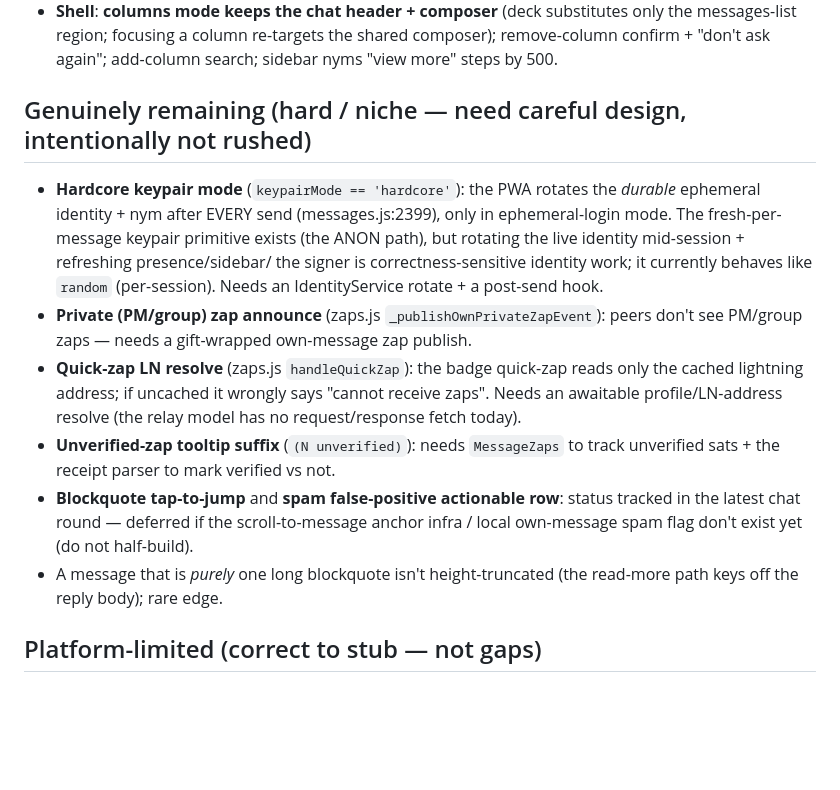
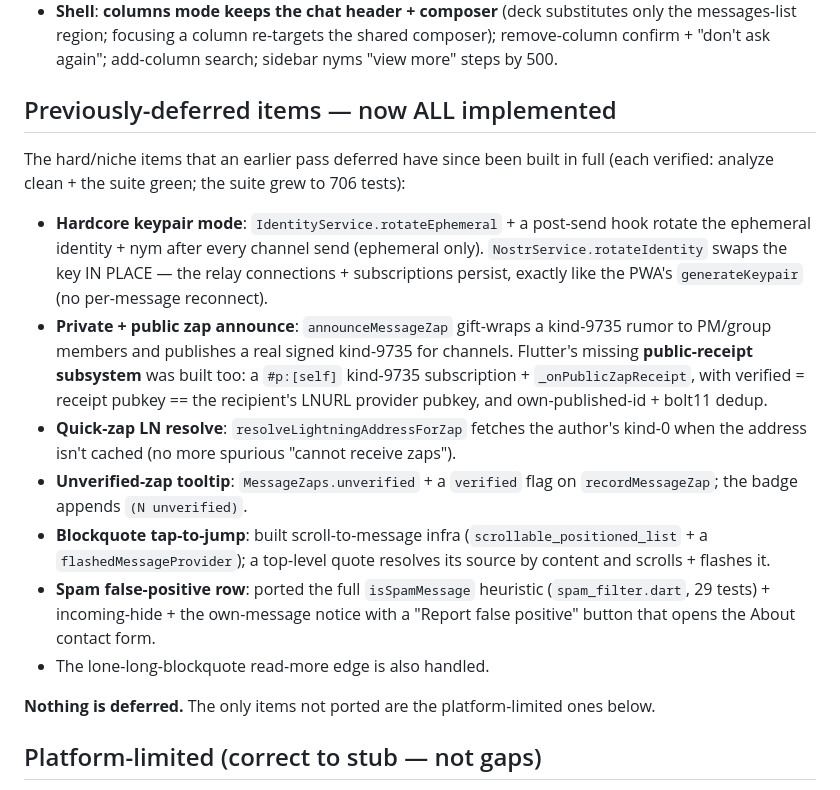
Before and after one commit to Spl0itable/flutter-app, a Markdown page: docs/gap-analysis/REMAINING-WORK.md, the part around the change. Rendered like a GitHub page; blank space fills up the shorter version.

Commit message:
docs: all previously-deferred items now implemented (nothing deferred)
Hardcore keypair rotation, private+public zap announce (incl. the public-receipt
subsystem), quick-zap resolve, unverified tooltip, blockquote tap-to-jump (with
scroll-to-message infra), and the full isSpamMessage heuristic port + false-
positive row are all landed and verified. Only platform-limited stubs remain.

Co-Authored-By: Claude Opus 4.8 <noreply@anthropic.com>
Claude-Session: https://claude.ai/code/session_01Q2FVMmYn4ZS8gHatAEXeFJ

```diff
--- a/docs/gap-analysis/REMAINING-WORK.md
+++ b/docs/gap-analysis/REMAINING-WORK.md
@@ -46,27 +46,35 @@ with `flutter analyze` clean + the full **675-test** suite green.
   composer); remove-column confirm + "don't ask again"; add-column search; sidebar
   nyms "view more" steps by 500.
 
-## Genuinely remaining (hard / niche — need careful design, intentionally not rushed)
+## Previously-deferred items — now ALL implemented
 
-- **Hardcore keypair mode** (`keypairMode == 'hardcore'`): the PWA rotates the
-  *durable* ephemeral identity + nym after EVERY send (messages.js:2399), only in
-  ephemeral-login mode. The fresh-per-message keypair primitive exists (the ANON
-  path), but rotating the live identity mid-session + refreshing presence/sidebar/
-  the signer is correctness-sensitive identity work; it currently behaves like
-  `random` (per-session). Needs an IdentityService rotate + a post-send hook.
-- **Private (PM/group) zap announce** (zaps.js `_publishOwnPrivateZapEvent`): peers
-  don't see PM/group zaps — needs a gift-wrapped own-message zap publish.
-- **Quick-zap LN resolve** (zaps.js `handleQuickZap`): the badge quick-zap reads
-  only the cached lightning address; if uncached it wrongly says "cannot receive
-  zaps". Needs an awaitable profile/LN-address resolve (the relay model has no
-  request/response fetch today).
-- **Unverified-zap tooltip suffix** (`(N unverified)`): needs `MessageZaps` to
-  track unverified sats + the receipt parser to mark verified vs not.
-- **Blockquote tap-to-jump** and **spam false-positive actionable row**: status
-  tracked in the latest chat round — deferred if the scroll-to-message anchor
-  infra / local own-message spam flag don't exist yet (do not half-build).
-- A message that is *purely* one long blockquote isn't height-truncated (the
-  read-more path keys off the reply body); rare edge.
+The hard/niche items that an earlier pass deferred have since been built in full
+(each verified: analyze clean + the suite green; the suite grew to 706 tests):
+
+- **Hardcore keypair mode**: `IdentityService.rotateEphemeral` + a post-send hook
+  rotate the ephemeral identity + nym after every channel send (ephemeral only).
+  `NostrService.rotateIdentity` swaps the key IN PLACE — the relay connections +
+  subscriptions persist, exactly like the PWA's `generateKeypair` (no per-message
+  reconnect).
+- **Private + public zap announce**: `announceMessageZap` gift-wraps a kind-9735
+  rumor to PM/group members and publishes a real signed kind-9735 for channels.
+  Flutter's missing **public-receipt subsystem** was built too: a `#p:[self]`
+  kind-9735 subscription + `_onPublicZapReceipt`, with verified = receipt pubkey
+  == the recipient's LNURL provider pubkey, and own-published-id + bolt11 dedup.
+- **Quick-zap LN resolve**: `resolveLightningAddressForZap` fetches the author's
+  kind-0 when the address isn't cached (no more spurious "cannot receive zaps").
+- **Unverified-zap tooltip**: `MessageZaps.unverified` + a `verified` flag on
+  `recordMessageZap`; the badge appends `(N unverified)`.
+- **Blockquote tap-to-jump**: built scroll-to-message infra
+  (`scrollable_positioned_list` + a `flashedMessageProvider`); a top-level quote
+  resolves its source by content and scrolls + flashes it.
+- **Spam false-positive row**: ported the full `isSpamMessage` heuristic
+  (`spam_filter.dart`, 29 tests) + incoming-hide + the own-message notice with a
+  "Report false positive" button that opens the About contact form.
+- The lone-long-blockquote read-more edge is also handled.
+
+**Nothing is deferred.** The only items not ported are the platform-limited ones
+below.
 
 ## Platform-limited (correct to stub — not gaps)
 WebTorrent large-file seeding (native fallback to direct-WebRTC), WebAuthn-PRF
```
